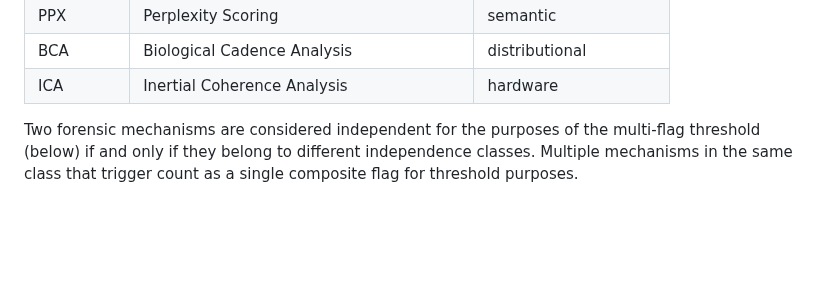
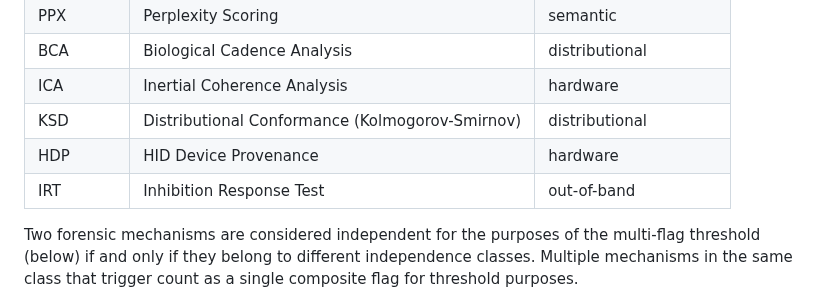
Before and after one commit to LF-Decentralized-Trust-labs/proof-of-effort, a Markdown page: draft-condrey-cpop-appraisal.md, the part around one of its changes. Rendered like a GitHub page; blank space fills up the shorter version.

Commit message:
feat: add KS distributional conformance test, HID device provenance, and inhibition response test forensic mechanisms

```diff
--- a/draft-condrey-cpop-appraisal.md
+++ b/draft-condrey-cpop-appraisal.md
@@ -628,6 +637,9 @@ MUST NOT use alternative spellings or abbreviations.
 | PPX | Perplexity Scoring | semantic |
 | BCA | Biological Cadence Analysis | distributional |
 | ICA | Inertial Coherence Analysis | hardware |
+| KSD | Distributional Conformance (Kolmogorov-Smirnov) | distributional |
+| HDP | HID Device Provenance | hardware |
+| IRT | Inhibition Response Test | out-of-band |
 
 Two forensic mechanisms are considered independent for the
 purposes of the multi-flag threshold (below) if and only if
```
Also changed, not shown: other parts of draft-condrey-cpop-appraisal.md (+9 -0 lines), docs/protocol-overview.md (+3 -0 lines).
